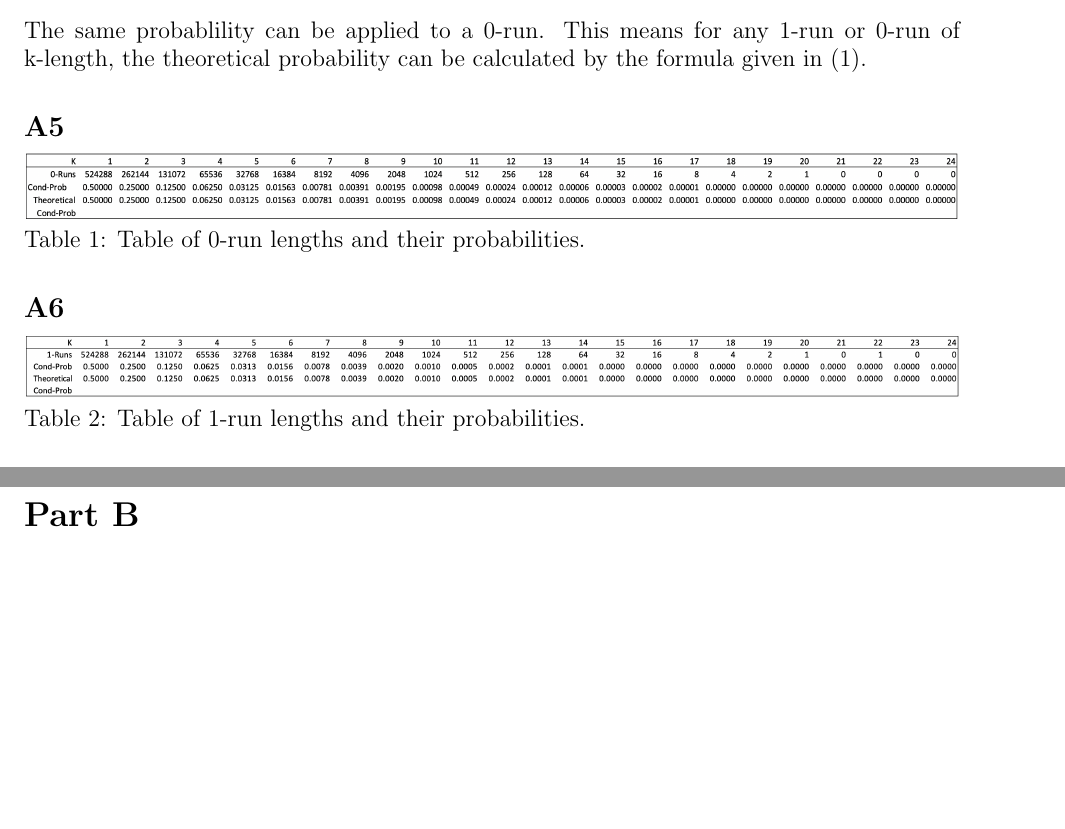
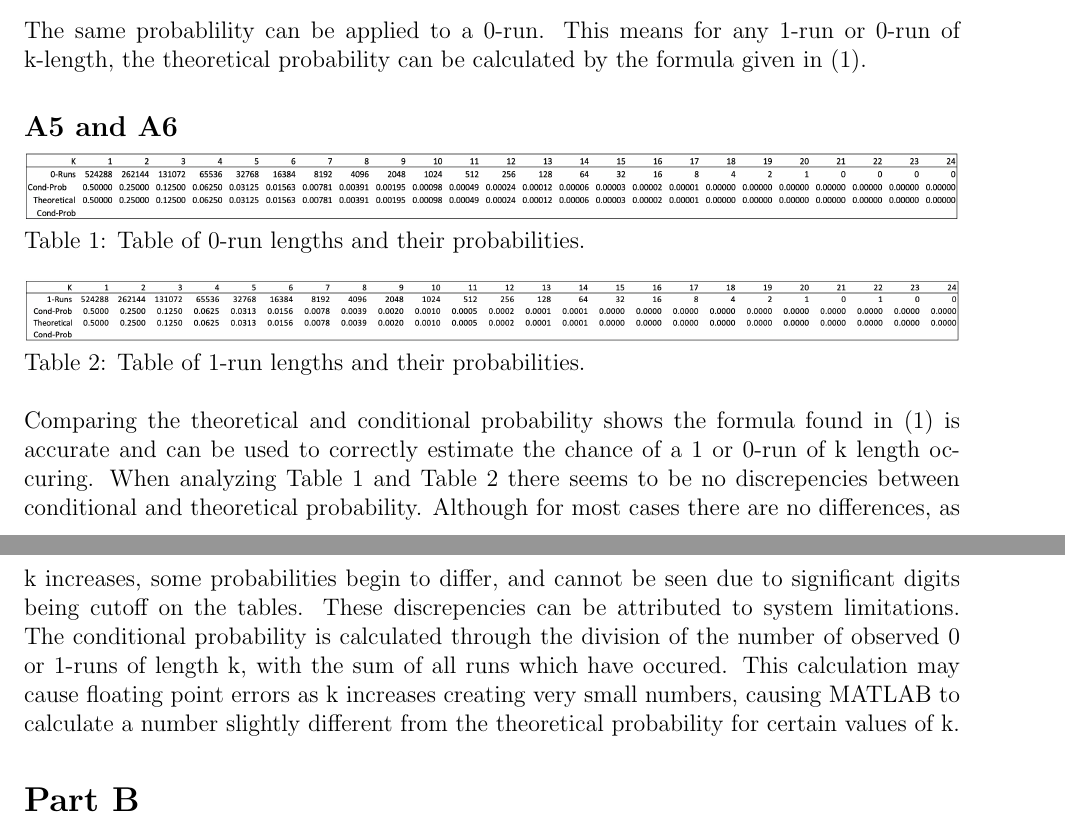
Before and after one commit to Ashpan/COE-4DM4-Labs, a LaTeX document (Lab1/Report/Report.tex): two parts of pages 3 and 4 of 11, joined at a grey line, cut so that both start at the same text, the shorter picture padded with empty space. Compiled offline with pdfLaTeX.

Commit message:
Added A5/A6 discrepency explanation

```diff
--- a/Lab1/Report/Report.tex
+++ b/Lab1/Report/Report.tex
@@ -64,12 +64,13 @@
 			\frac{1}{2} * \frac{1}{2} * \frac{1}{2}
 		\end{equation}
 		The same probablility can be applied to a 0-run. This means for any 1-run or 0-run of k-length, the theoretical probability can be calculated by the formula given in (1).
-	\subsection{A5}
+	\subsection{A5 and A6}
 		\includegraphics[width=\textwidth]{0_run_table}
 		Table 1: Table of 0-run lengths and their probabilities.
-	\subsection{A6}
+		\\ \\
 		\includegraphics[width=\textwidth]{1_run_table}
-		Table 2: Table of 1-run lengths and their probabilities.
+		Table 2: Table of 1-run lengths and their probabilities. \\ \\
+		Comparing the theoretical and conditional probability shows the formula found in (1) is accurate and can be used to correctly estimate the chance of a 1 or 0-run of k length occuring. When analyzing Table 1 and Table 2 there seems to be no discrepencies between conditional and theoretical probability. Although for most cases there are no differences, as k increases, some probabilities begin to differ, and cannot be seen due to significant digits being cutoff on the tables. These discrepencies can be attributed to system limitations. The conditional probability is calculated through the division of the number of observed 0 or 1-runs of length k, with the sum of all runs which have occured. This calculation may cause floating point errors as k increases creating very small numbers, causing MATLAB to calculate a number slightly different from the theoretical probability for certain values of k.
 \section{Part B}
 		\subsection{B2}
 			\begin{enumerate}
```
